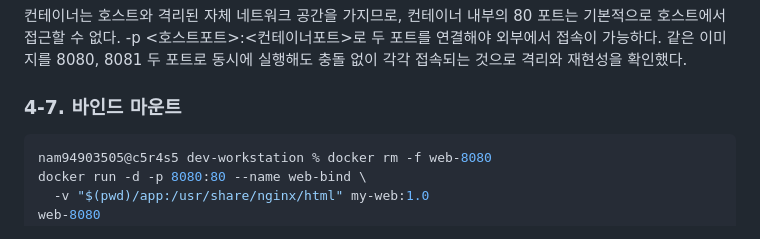
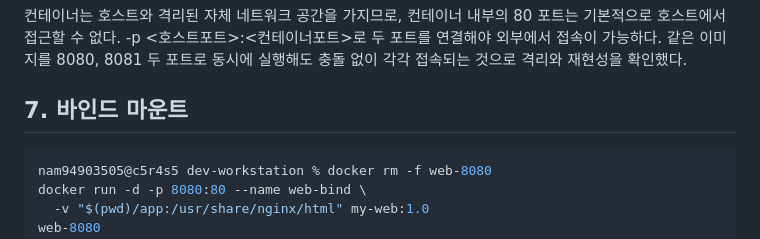
Before and after one commit to NamJungHyeon/codyssey-all-in-one, a Markdown page: md/03-custom-image.md, the part around the change. GitHub-like rendering.

````diff
--- a/md/03-custom-image.md
+++ b/md/03-custom-image.md
@@ -83,7 +83,7 @@ CONTAINER ID   IMAGE        COMMAND                  CREATED        STATUS
 
 컨테이너는 호스트와 격리된 자체 네트워크 공간을 가지므로, 컨테이너 내부의 80 포트는 기본적으로 호스트에서 접근할 수 없다. -p <호스트포트>:<컨테이너포트>로 두 포트를 연결해야 외부에서 접속이 가능하다. 같은 이미지를 8080, 8081 두 포트로 동시에 실행해도 충돌 없이 각각 접속되는 것으로 격리와 재현성을 확인했다.
 
-### 4-7. 바인드 마운트
+## 7. 바인드 마운트
 
 ```bash
 nam94903505@c5r4s5 dev-workstation % docker rm -f web-8080
````
